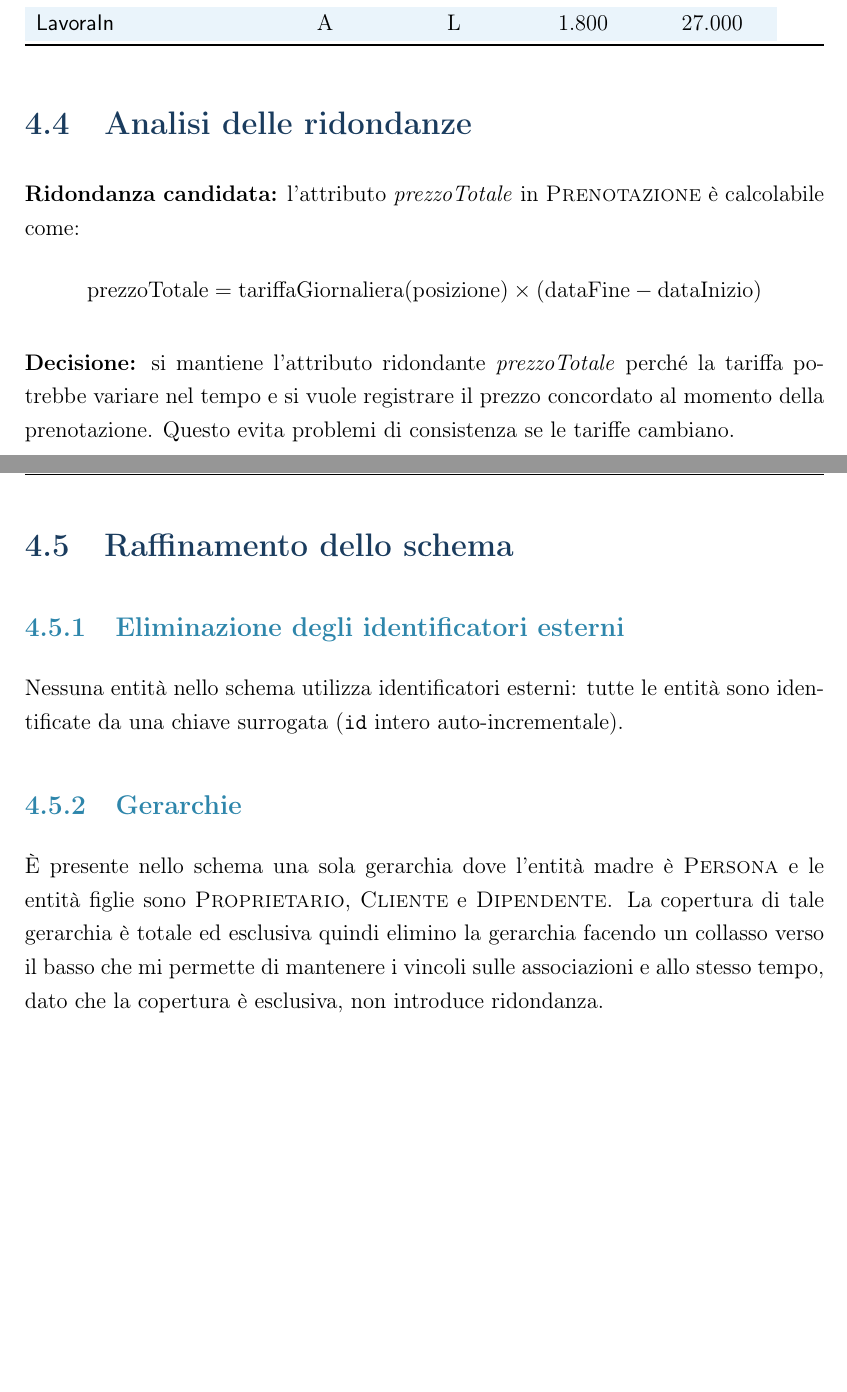
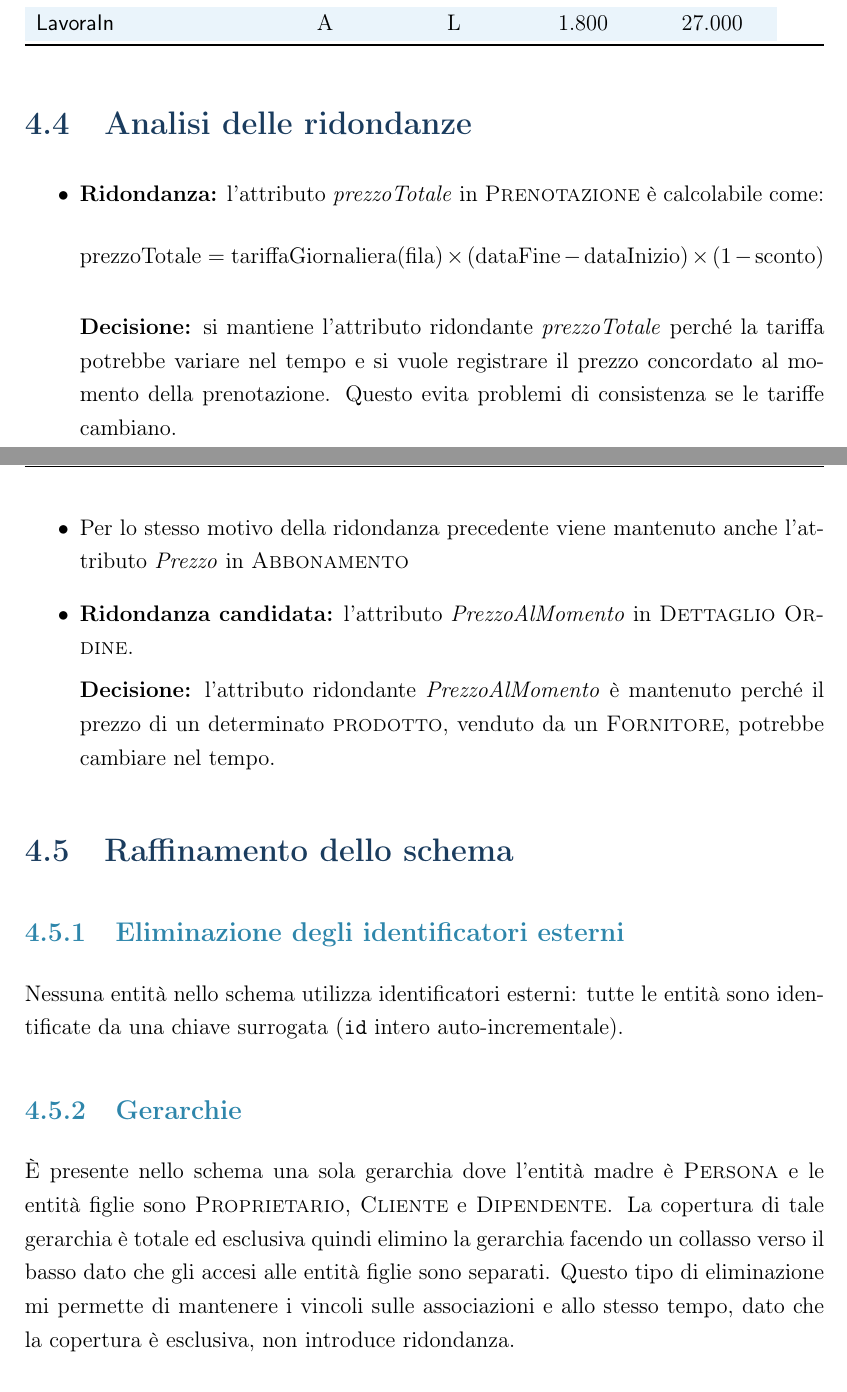
Before and after one commit to Svegog/BasiDiDati2026, a LaTeX document (relazioneDB/main.tex, which reads relazioneDB/capitoli/04_progettazione_logica.tex): two parts of pages 23 and 24 of 36 before the commit and two parts of pages 23 and 24 of 37 after it, joined at a grey line, cut so that both start at the same text, the shorter picture padded with empty space. Compiled offline with pdfLaTeX.

Commit message:
Analisi ridondanze

```diff
--- a/relazioneDB/capitoli/04_progettazione_logica.tex
+++ b/relazioneDB/capitoli/04_progettazione_logica.tex
@@ -151,17 +151,29 @@ poi all'associazione \relazione{PrenotaOmb} e infine all'entit\`{a}
 % -- 4.4 Analisi delle ridondanze ----------------------------
 \section{Analisi delle ridondanze}
 
-\textbf{Ridondanza candidata:} l'attributo \attributo{prezzoTotale} in
+\begin{itemize}
+  \item \textbf{Ridondanza:} l'attributo \attributo{prezzoTotale} in
         \entita{Prenotazione} \`{e} calcolabile come:
         \[
-  \text{prezzoTotale} = \text{tariffaGiornaliera}(\text{posizione}) \times
-  (\text{dataFine} - \text{dataInizio})
+          \text{prezzoTotale} = \text{tariffaGiornaliera}(\text{fila}) \times
+          (\text{dataFine} - \text{dataInizio}) \times (1 - \text{sconto})
         \]
 
         \textbf{Decisione:} si mantiene l'attributo ridondante \attributo{prezzoTotale}
-perch\'e la tariffa potrebbe variare nel tempo e si vuole registrare il prezzo
+        perché la tariffa potrebbe variare nel tempo e si vuole registrare il prezzo
         concordato al momento della prenotazione. Questo evita problemi di consistenza
         se le tariffe cambiano.
+  \item Per lo stesso motivo della ridondanza precedente viene mantenuto anche
+        l'attributo \attributo{Prezzo} in \entita{Abbonamento}
+  \item \textbf{Ridondanza candidata:} l'attributo \attributo{PrezzoAlMomento}
+        in \entita{Dettaglio Ordine}.
+
+        \textbf{Decisione:} l'attributo ridondante \attributo{PrezzoAlMomento}
+        è mantenuto perché il prezzo di un determinato \entita{prodotto},
+        venduto da un \entita{Fornitore}, potrebbe cambiare nel tempo.
+\end{itemize}
+
+
 
 % -- 4.5 Raffinamento schema ---------------------------------
 \section{Raffinamento dello schema}
@@ -174,7 +186,8 @@ sono identificate da una chiave surrogata (\texttt{id} intero auto-incrementale)
 \`{E} presente nello schema una sola gerarchia dove l'entità madre è \entita{Persona}
 e le entità figlie sono \entita{Proprietario}, \entita{Cliente} e \entita{Dipendente}.
 La copertura di tale gerarchia è totale ed esclusiva quindi elimino la gerarchia facendo
-un collasso verso il basso che mi permette di mantenere i vincoli sulle associazioni e
+un collasso verso il basso dato che gli accesi alle entità figlie sono separati.
+Questo tipo di eliminazione mi permette di mantenere i vincoli sulle associazioni e
 allo stesso tempo, dato che la copertura è esclusiva, non introduce ridondanza.
 
 \subsection{Scelta delle chiavi}
```
Lines whose indentation alone changed are shown as unchanged.
